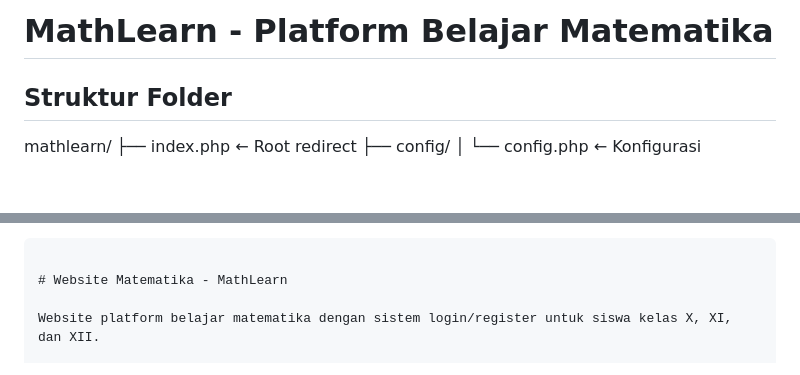
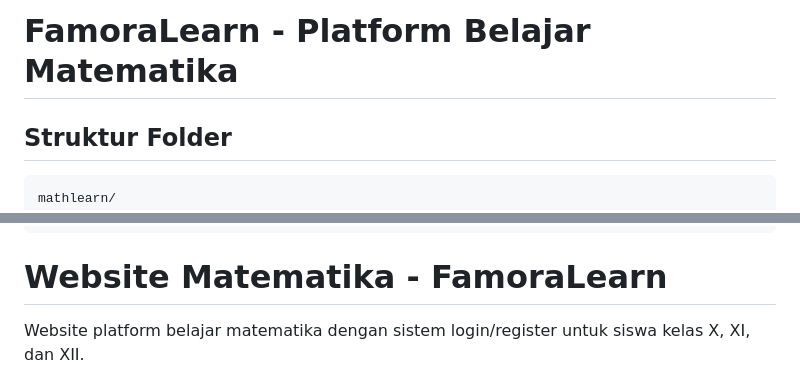
Before and after one commit to famoralearn-bit/famoraeducation, a Markdown page: README.md, 2 parts joined by grey strips. GitHub-like rendering; blank space fills up the shorter version.

Commit message:
revisi readme

````diff
--- a/README.md
+++ b/README.md
@@ -1,6 +1,8 @@
-# MathLearn - Platform Belajar Matematika
+# FamoraLearn - Platform Belajar Matematika
 
 ## Struktur Folder
+
+```
 mathlearn/
 ├── index.php                   ← Root redirect
 ├── config/
@@ -38,7 +40,7 @@ mathlearn/
     └── logout.php              ← Logout & session destroy
 ```
 
-# Website Matematika - MathLearn
+# Website Matematika - FamoraLearn
 
 Website platform belajar matematika dengan sistem login/register untuk siswa kelas X, XI, dan XII.
 
````
